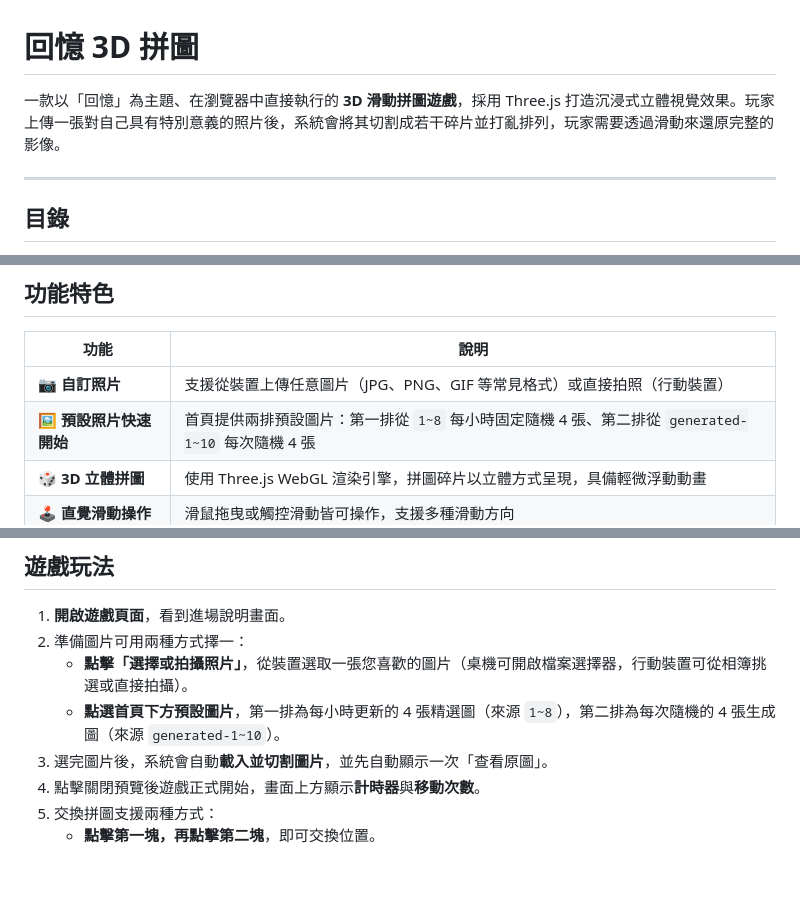
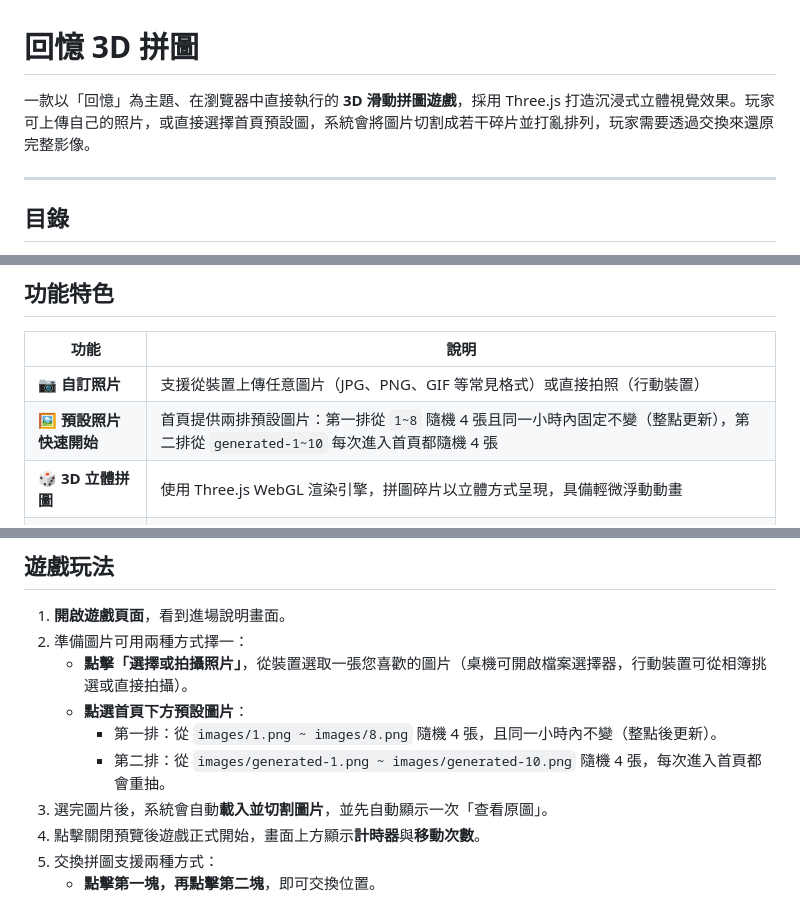
Before and after one commit to doggy8088/memory-puzzle, a Markdown page: README.md, 3 parts joined by grey strips. GitHub-like rendering; blank space fills up the shorter version.

Commit message:
feat(README): 更新預設圖片說明與遊戲規則細節
- 補充首頁預設圖片（1~8、generated-1~10）隨機與更新機制
- 明確區分上傳照片與預設圖選擇流程
- 增加 images/ 資料夾說明

```diff
--- a/README.md
+++ b/README.md
@@ -1,6 +1,6 @@
 # 回憶 3D 拼圖
 
-一款以「回憶」為主題、在瀏覽器中直接執行的 **3D 滑動拼圖遊戲**，採用 Three.js 打造沉浸式立體視覺效果。玩家上傳一張對自己具有特別意義的照片後，系統會將其切割成若干碎片並打亂排列，玩家需要透過滑動來還原完整的影像。
+一款以「回憶」為主題、在瀏覽器中直接執行的 **3D 滑動拼圖遊戲**，採用 Three.js 打造沉浸式立體視覺效果。玩家可上傳自己的照片，或直接選擇首頁預設圖，系統會將圖片切割成若干碎片並打亂排列，玩家需要透過交換來還原完整影像。
 
 ---
 
@@ -31,7 +31,7 @@
 | 功能 | 說明 |
 |------|------|
 | 📷 **自訂照片** | 支援從裝置上傳任意圖片（JPG、PNG、GIF 等常見格式）或直接拍照（行動裝置） |
-| 🖼️ **預設照片快速開始** | 首頁提供兩排預設圖片：第一排從 `1~8` 每小時固定隨機 4 張、第二排從 `generated-1~10` 每次隨機 4 張 |
+| 🖼️ **預設照片快速開始** | 首頁提供兩排預設圖片：第一排從 `1~8` 隨機 4 張且同一小時內固定不變（整點更新），第二排從 `generated-1~10` 每次進入首頁都隨機 4 張 |
 | 🎲 **3D 立體拼圖** | 使用 Three.js WebGL 渲染引擎，拼圖碎片以立體方式呈現，具備輕微浮動動畫 |
 | 🕹️ **直覺滑動操作** | 滑鼠拖曳或觸控滑動皆可操作，支援多種滑動方向 |
 | ⏱️ **即時計時** | 遊戲開始後自動計時，紀錄完成所需的時間 |
@@ -88,7 +88,9 @@ Three.js 建立對應數量的 3D Mesh (BoxGeometry + MeshPhongMaterial)
 1. **開啟遊戲頁面**，看到進場說明畫面。
 2. 準備圖片可用兩種方式擇一：
    - **點擊「選擇或拍攝照片」**，從裝置選取一張您喜歡的圖片（桌機可開啟檔案選擇器，行動裝置可從相簿挑選或直接拍攝）。
-   - **點選首頁下方預設圖片**，第一排為每小時更新的 4 張精選圖（來源 `1~8`），第二排為每次隨機的 4 張生成圖（來源 `generated-1~10`）。
+   - **點選首頁下方預設圖片**：
+     - 第一排：從 `images/1.png ~ images/8.png` 隨機 4 張，且同一小時內不變（整點後更新）。
+     - 第二排：從 `images/generated-1.png ~ images/generated-10.png` 隨機 4 張，每次進入首頁都會重抽。
 3. 選完圖片後，系統會自動**載入並切割圖片**，並先自動顯示一次「查看原圖」。
 4. 點擊關閉預覽後遊戲正式開始，畫面上方顯示**計時器**與**移動次數**。
 5. 交換拼圖支援兩種方式：
```
Also changed, not shown: other parts of README.md (+1 -0 lines).
